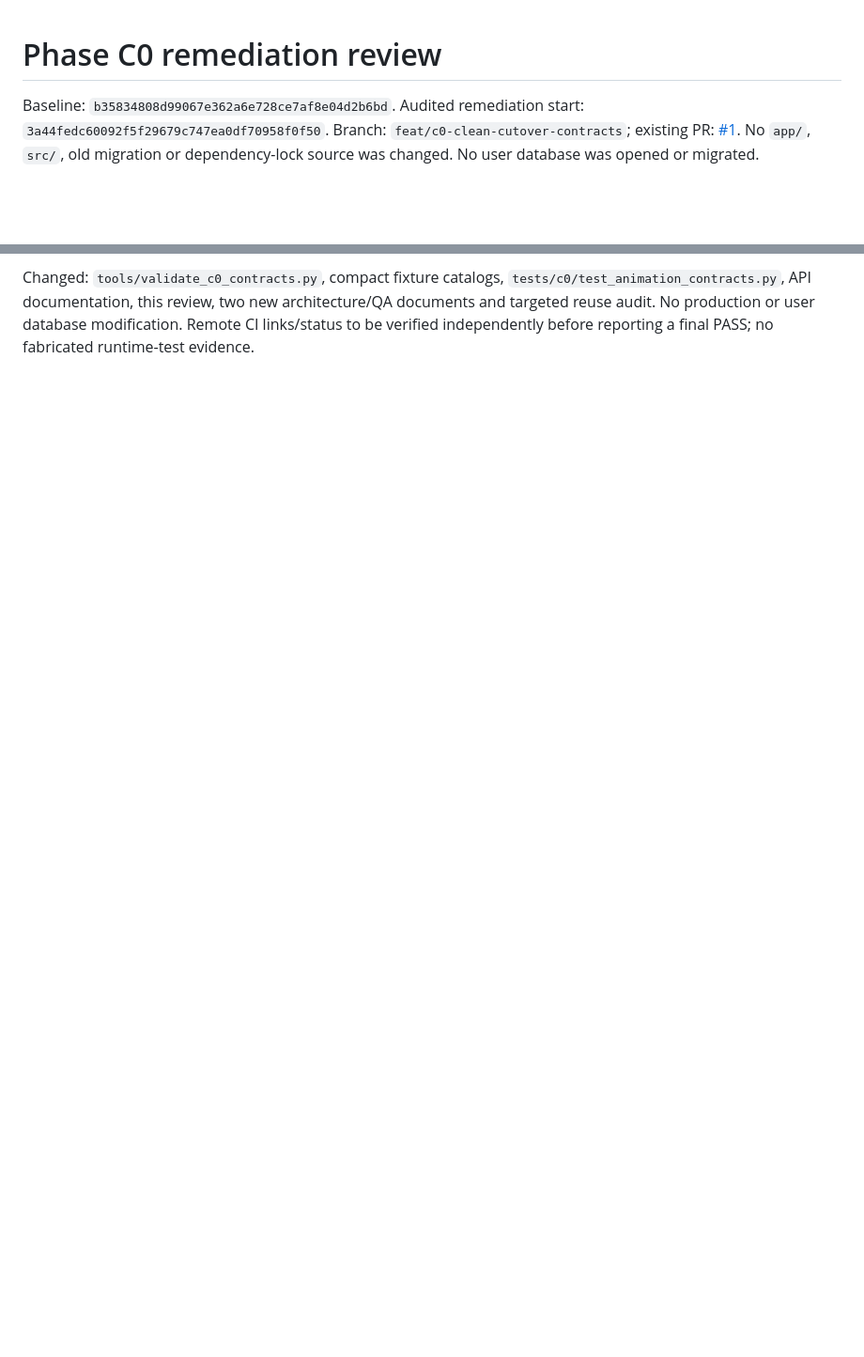
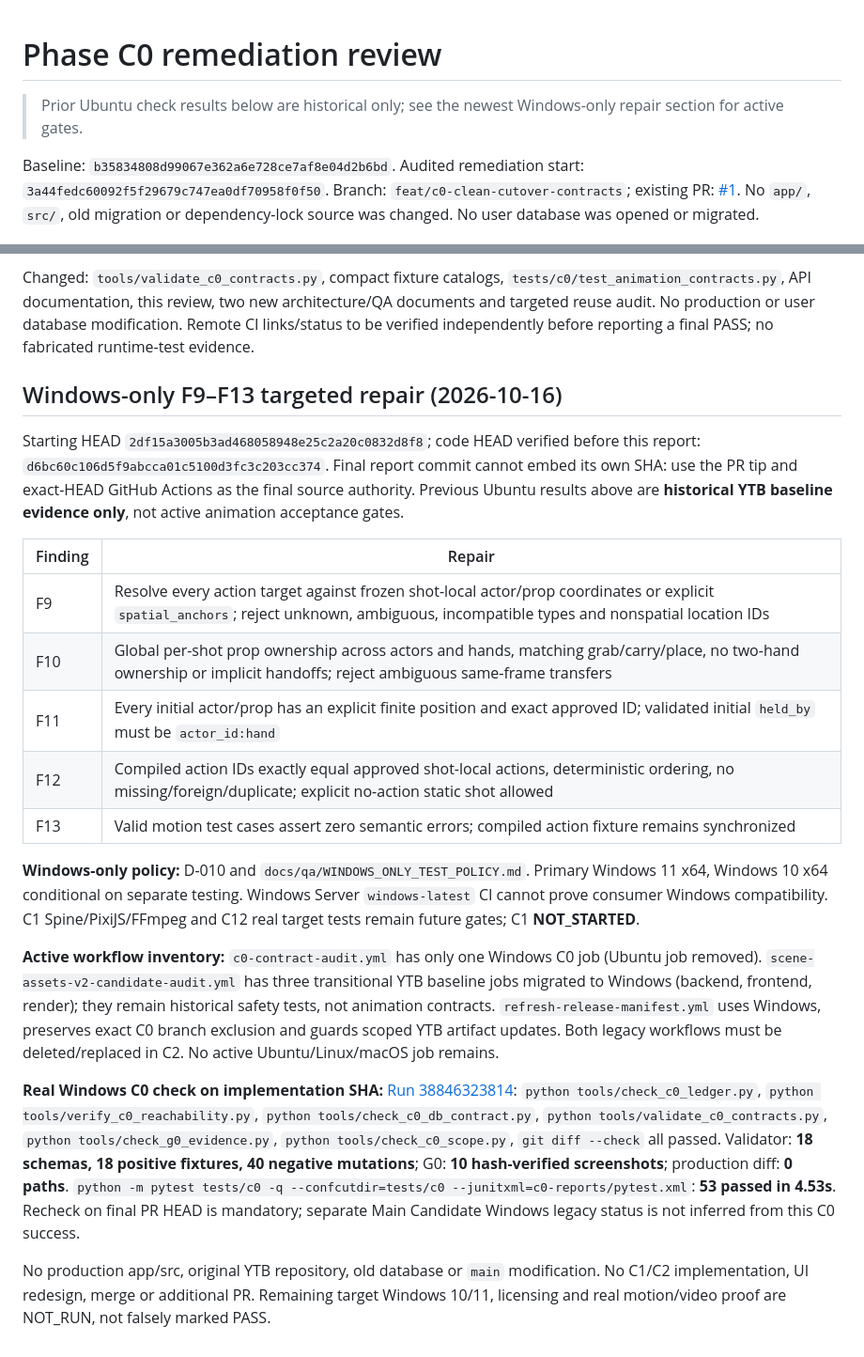
Before and after one commit to plthien/2D-Animation-Studio, a Markdown page: docs/qa/PHASE_C0_REVIEW.md, 2 parts joined by grey strips. Shown at 94% size. GitHub-like rendering; blank space fills up the shorter version.

Commit message:
docs(c0): record F9-F13 and Windows-only real CI evidence

```diff
--- a/docs/qa/PHASE_C0_REVIEW.md
+++ b/docs/qa/PHASE_C0_REVIEW.md
@@ -1,4 +1,6 @@
 # Phase C0 remediation review
+
+> Prior Ubuntu check results below are historical only; see the newest Windows-only repair section for active gates.
 
 Baseline: `b35834808d99067e362a6e728ce7af8e04d2b6bd`. Audited remediation start: `3a44fedc60092f5f29679c747ea0df70958f0f50`. Branch: `feat/c0-clean-cutover-contracts`; existing PR: [#1](https://github.com/plthien/2D-Animation-Studio/pull/1). No `app/`, `src/`, old migration or dependency-lock source was changed. No user database was opened or migrated.
 
@@ -126,3 +128,23 @@ Starting SHA: `0805a95a427ecf226fcac3138f7f849ec57461bc` (13,639 PR additions at
 - F8: retained existing exact-head Ubuntu/Windows C0 CI, ledger, DB, evidence, scope and C0-only tests. The C1 future acceptance spec is document-only, NOT_STARTED.
 
 Changed: `tools/validate_c0_contracts.py`, compact fixture catalogs, `tests/c0/test_animation_contracts.py`, API documentation, this review, two new architecture/QA documents and targeted reuse audit. No production or user database modification. Remote CI links/status to be verified independently before reporting a final PASS; no fabricated runtime-test evidence.
+
+## Windows-only F9–F13 targeted repair (2026-10-16)
+
+Starting HEAD `2df15a3005b3ad468058948e25c2a20c0832d8f8`; code HEAD verified before this report: `d6bc60c106d5f9abcca01c5100d3fc3c203cc374`. Final report commit cannot embed its own SHA: use the PR tip and exact-HEAD GitHub Actions as the final source authority. Previous Ubuntu results above are **historical YTB baseline evidence only**, not active animation acceptance gates.
+
+| Finding | Repair |
+|---|---|
+| F9 | Resolve every action target against frozen shot-local actor/prop coordinates or explicit `spatial_anchors`; reject unknown, ambiguous, incompatible types and nonspatial location IDs |
+| F10 | Global per-shot prop ownership across actors and hands, matching grab/carry/place, no two-hand ownership or implicit handoffs; reject ambiguous same-frame transfers |
+| F11 | Every initial actor/prop has an explicit finite position and exact approved ID; validated initial `held_by` must be `actor_id:hand` |
+| F12 | Compiled action IDs exactly equal approved shot-local actions, deterministic ordering, no missing/foreign/duplicate; explicit no-action static shot allowed |
+| F13 | Valid motion test cases assert zero semantic errors; compiled action fixture remains synchronized |
+
+**Windows-only policy:** D-010 and `docs/qa/WINDOWS_ONLY_TEST_POLICY.md`. Primary Windows 11 x64, Windows 10 x64 conditional on separate testing. Windows Server `windows-latest` CI cannot prove consumer Windows compatibility. C1 Spine/PixiJS/FFmpeg and C12 real target tests remain future gates; C1 **NOT_STARTED**.
+
+**Active workflow inventory:** `c0-contract-audit.yml` has only one Windows C0 job (Ubuntu job removed). `scene-assets-v2-candidate-audit.yml` has three transitional YTB baseline jobs migrated to Windows (backend, frontend, render); they remain historical safety tests, not animation contracts. `refresh-release-manifest.yml` uses Windows, preserves exact C0 branch exclusion and guards scoped YTB artifact updates. Both legacy workflows must be deleted/replaced in C2. No active Ubuntu/Linux/macOS job remains.
+
+**Real Windows C0 check on implementation SHA:** [Run 38846323814](https://github.com/plthien/2D-Animation-Studio/actions/runs/38846323814/job/116797563073): `python tools/check_c0_ledger.py`, `python tools/verify_c0_reachability.py`, `python tools/check_c0_db_contract.py`, `python tools/validate_c0_contracts.py`, `python tools/check_g0_evidence.py`, `python tools/check_c0_scope.py`, `git diff --check` all passed. Validator: **18 schemas, 18 positive fixtures, 40 negative mutations**; G0: **10 hash-verified screenshots**; production diff: **0 paths**. `python -m pytest tests/c0 -q --confcutdir=tests/c0 --junitxml=c0-reports/pytest.xml`: **53 passed in 4.53s**. Recheck on final PR HEAD is mandatory; separate Main Candidate Windows legacy status is not inferred from this C0 success.
+
+No production app/src, original YTB repository, old database or `main` modification. No C1/C2 implementation, UI redesign, merge or additional PR. Remaining target Windows 10/11, licensing and real motion/video proof are NOT_RUN, not falsely marked PASS.
```
